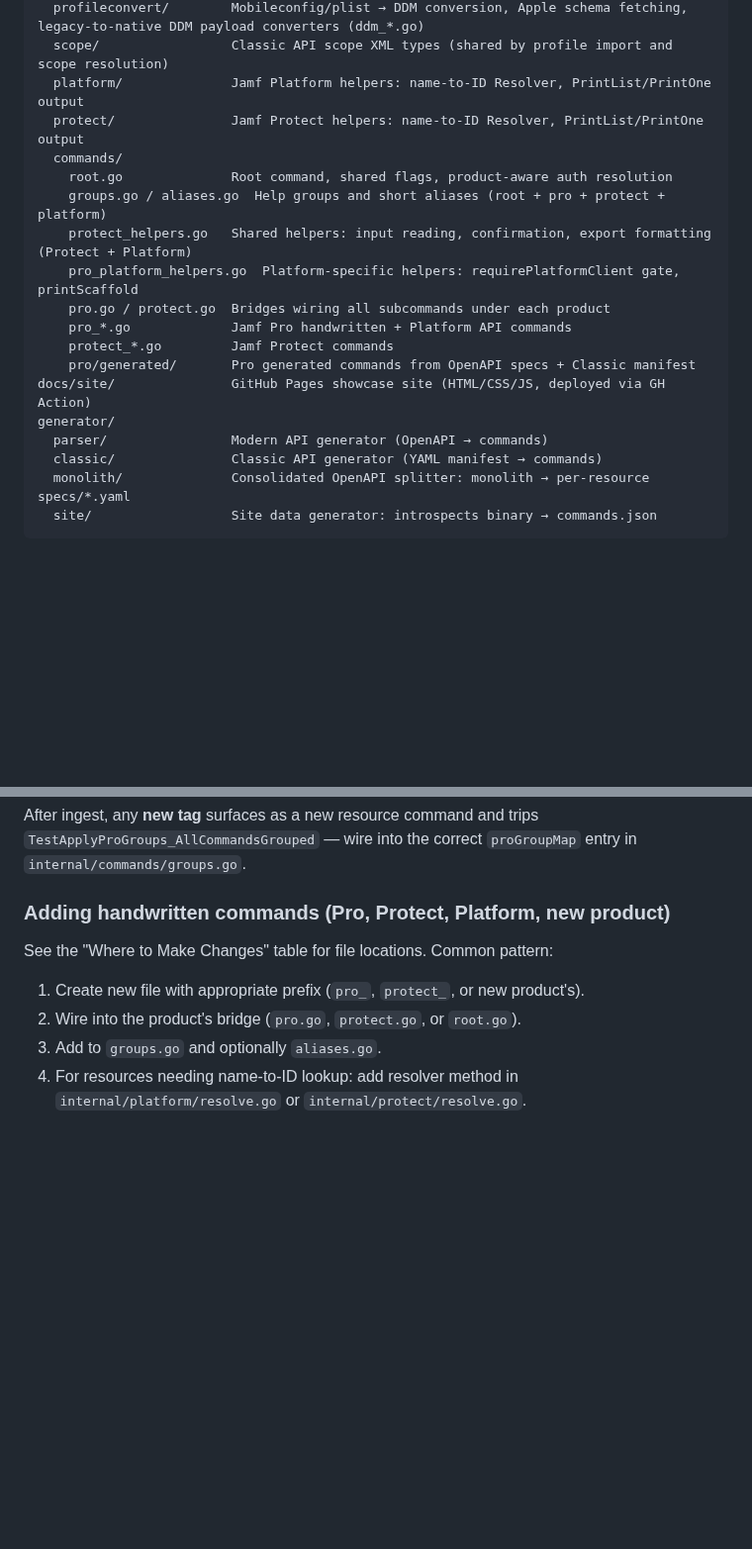
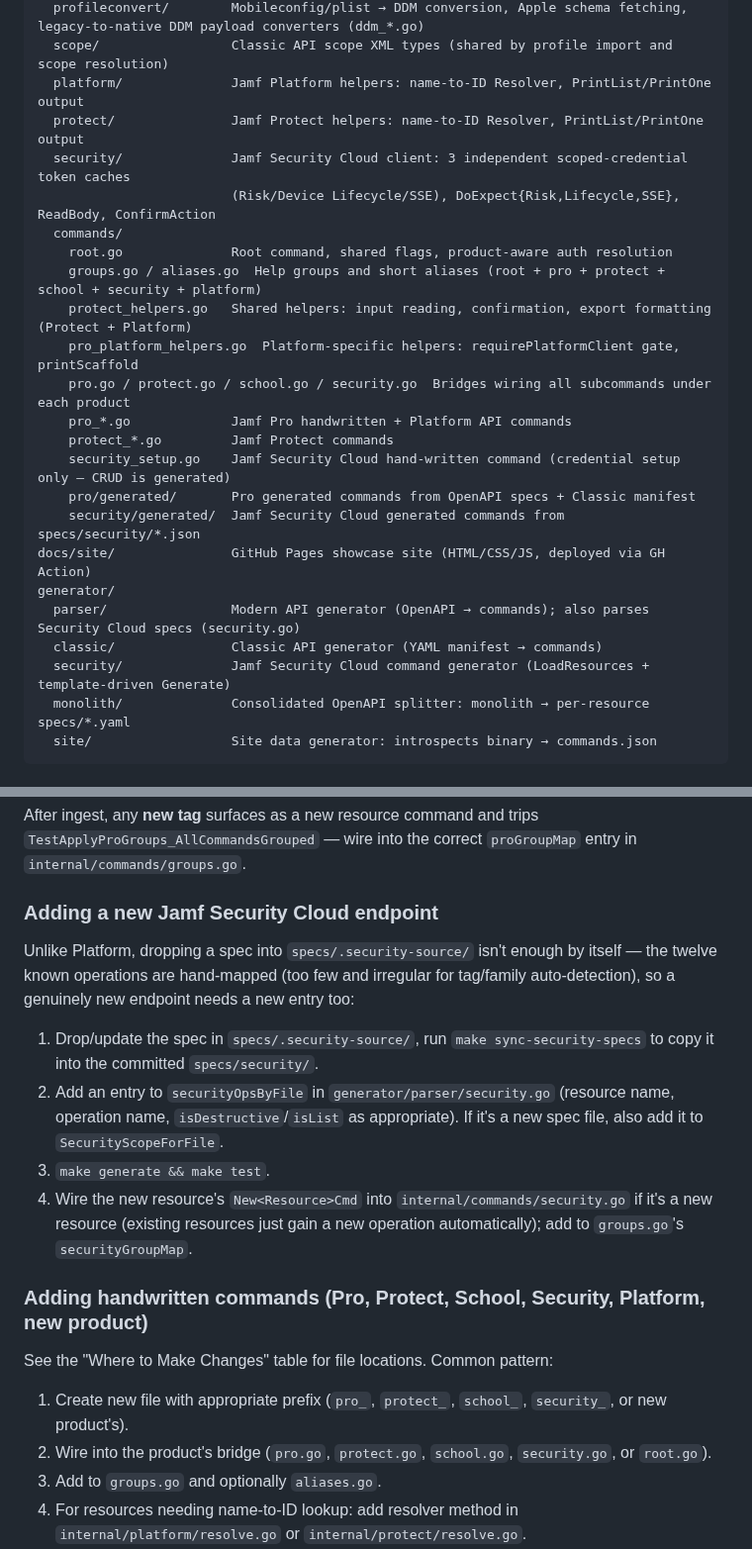
Before and after one commit to Jamf-Concepts/jamf-cli, a Markdown page: CLAUDE.md, 2 parts joined by grey strips. Shown at 99% size. GitHub-like rendering; blank space fills up the shorter version.

````diff
--- a/CLAUDE.md
+++ b/CLAUDE.md
@@ -139,19 +147,24 @@ internal/
   scope/                 Classic API scope XML types (shared by profile import and scope resolution)
   platform/              Jamf Platform helpers: name-to-ID Resolver, PrintList/PrintOne output
   protect/               Jamf Protect helpers: name-to-ID Resolver, PrintList/PrintOne output
+  security/              Jamf Security Cloud client: 3 independent scoped-credential token caches
+                         (Risk/Device Lifecycle/SSE), DoExpect{Risk,Lifecycle,SSE}, ReadBody, ConfirmAction
   commands/
     root.go              Root command, shared flags, product-aware auth resolution
-    groups.go / aliases.go  Help groups and short aliases (root + pro + protect + platform)
+    groups.go / aliases.go  Help groups and short aliases (root + pro + protect + school + security + platform)
     protect_helpers.go   Shared helpers: input reading, confirmation, export formatting (Protect + Platform)
     pro_platform_helpers.go  Platform-specific helpers: requirePlatformClient gate, printScaffold
-    pro.go / protect.go  Bridges wiring all subcommands under each product
+    pro.go / protect.go / school.go / security.go  Bridges wiring all subcommands under each product
     pro_*.go             Jamf Pro handwritten + Platform API commands
     protect_*.go         Jamf Protect commands
+    security_setup.go    Jamf Security Cloud hand-written command (credential setup only — CRUD is generated)
     pro/generated/       Pro generated commands from OpenAPI specs + Classic manifest
+    security/generated/  Jamf Security Cloud generated commands from specs/security/*.json
 docs/site/               GitHub Pages showcase site (HTML/CSS/JS, deployed via GH Action)
 generator/
-  parser/                Modern API generator (OpenAPI → commands)
+  parser/                Modern API generator (OpenAPI → commands); also parses Security Cloud specs (security.go)
   classic/               Classic API generator (YAML manifest → commands)
+  security/              Jamf Security Cloud command generator (LoadResources + template-driven Generate)
   monolith/              Consolidated OpenAPI splitter: monolith → per-resource specs/*.yaml
   site/                  Site data generator: introspects binary → commands.json
 ```
@@ -282,11 +303,19 @@ Knobs in `generator/monolith/overrides.go`:
 
 After ingest, any **new tag** surfaces as a new resource command and trips `TestApplyProGroups_AllCommandsGrouped` — wire into the correct `proGroupMap` entry in `internal/commands/groups.go`.
 
-### Adding handwritten commands (Pro, Protect, Platform, new product)
+### Adding a new Jamf Security Cloud endpoint
+
+Unlike Platform, dropping a spec into `specs/.security-source/` isn't enough by itself — the twelve known operations are hand-mapped (too few and irregular for tag/family auto-detection), so a genuinely new endpoint needs a new entry too:
+1. Drop/update the spec in `specs/.security-source/`, run `make sync-security-specs` to copy it into the committed `specs/security/`.
+2. Add an entry to `securityOpsByFile` in `generator/parser/security.go` (resource name, operation name, `isDestructive`/`isList` as appropriate). If it's a new spec file, also add it to `SecurityScopeForFile`.
+3. `make generate && make test`.
+4. Wire the new resource's `New<Resource>Cmd` into `internal/commands/security.go` if it's a new resource (existing resources just gain a new operation automatically); add to `groups.go`'s `securityGroupMap`.
+
+### Adding handwritten commands (Pro, Protect, School, Security, Platform, new product)
 
 See the "Where to Make Changes" table for file locations. Common pattern:
-1. Create new file with appropriate prefix (`pro_`, `protect_`, or new product's).
-2. Wire into the product's bridge (`pro.go`, `protect.go`, or `root.go`).
+1. Create new file with appropriate prefix (`pro_`, `protect_`, `school_`, `security_`, or new product's).
+2. Wire into the product's bridge (`pro.go`, `protect.go`, `school.go`, `security.go`, or `root.go`).
 3. Add to `groups.go` and optionally `aliases.go`.
 4. For resources needing name-to-ID lookup: add resolver method in `internal/platform/resolve.go` or `internal/protect/resolve.go`.
 5. Platform commands gate `RunE` with `requirePlatformClient(cliCtx)`.
````
Also changed, not shown: other parts of CLAUDE.md (+21 -5 lines).
